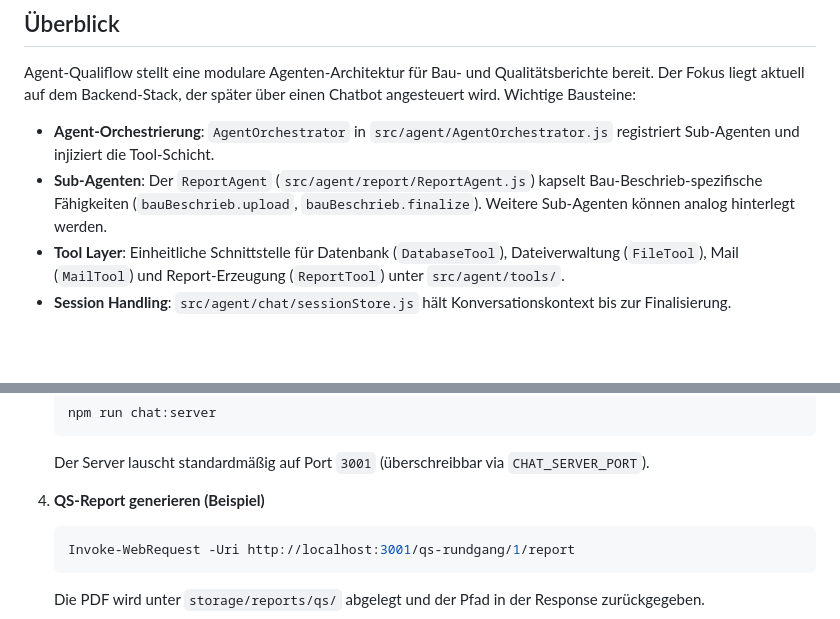
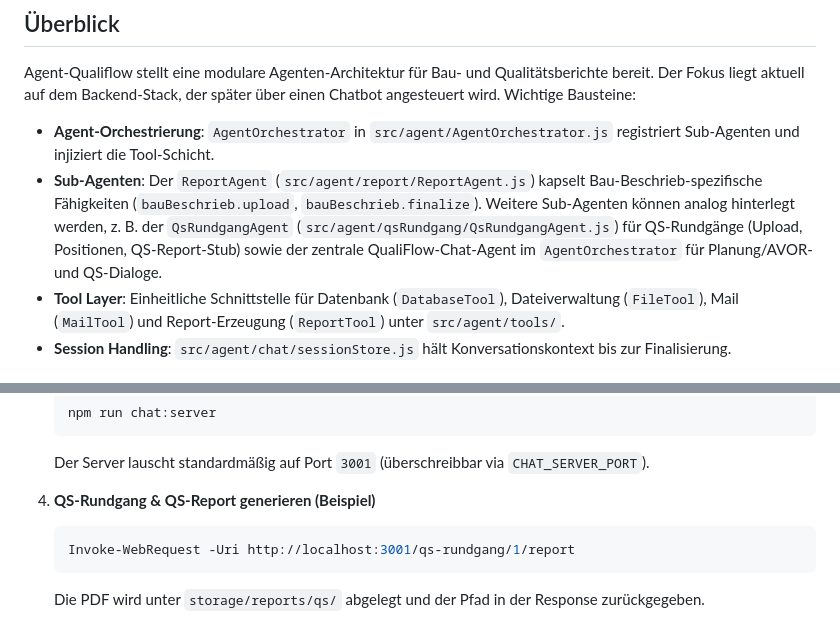
Before and after one commit to t1jac0b/Agent-Qualiflow, a Markdown page: README.md, 2 parts joined by grey strips. Rendered like a GitHub page; blank space fills up the shorter version.

````diff
--- a/README.md
+++ b/README.md
@@ -5,7 +5,7 @@
 Agent-Qualiflow stellt eine modulare Agenten-Architektur für Bau- und Qualitätsberichte bereit. Der Fokus liegt aktuell auf dem Backend-Stack, der später über einen Chatbot angesteuert wird. Wichtige Bausteine:
 
 - **Agent-Orchestrierung**: `AgentOrchestrator` in `src/agent/AgentOrchestrator.js` registriert Sub-Agenten und injiziert die Tool-Schicht.
-- **Sub-Agenten**: Der `ReportAgent` (``src/agent/report/ReportAgent.js``) kapselt Bau-Beschrieb-spezifische Fähigkeiten (`bauBeschrieb.upload`, `bauBeschrieb.finalize`). Weitere Sub-Agenten können analog hinterlegt werden.
+- **Sub-Agenten**: Der `ReportAgent` (``src/agent/report/ReportAgent.js``) kapselt Bau-Beschrieb-spezifische Fähigkeiten (`bauBeschrieb.upload`, `bauBeschrieb.finalize`). Weitere Sub-Agenten können analog hinterlegt werden, z. B. der `QsRundgangAgent` (``src/agent/qsRundgang/QsRundgangAgent.js``) für QS-Rundgänge (Upload, Positionen, QS-Report-Stub) sowie der zentrale QualiFlow-Chat-Agent im `AgentOrchestrator` für Planung/AVOR- und QS-Dialoge.
 - **Tool Layer**: Einheitliche Schnittstelle für Datenbank (`DatabaseTool`), Dateiverwaltung (`FileTool`), Mail (`MailTool`) und Report-Erzeugung (`ReportTool`) unter `src/agent/tools/`.
 - **Session Handling**: `src/agent/chat/sessionStore.js` hält Konversationskontext bis zur Finalisierung.
 
@@ -30,7 +30,7 @@ Agent-Qualiflow stellt eine modulare Agenten-Architektur für Bau- und Qualität
    ```
    Der Server lauscht standardmäßig auf Port `3001` (überschreibbar via `CHAT_SERVER_PORT`).
 
-4. **QS-Report generieren (Beispiel)**
+4. **QS-Rundgang & QS-Report generieren (Beispiel)**
    ```powershell
    Invoke-WebRequest -Uri http://localhost:3001/qs-rundgang/1/report
    ```
````
Also changed, not shown: other parts of README.md (+32 -6 lines).
